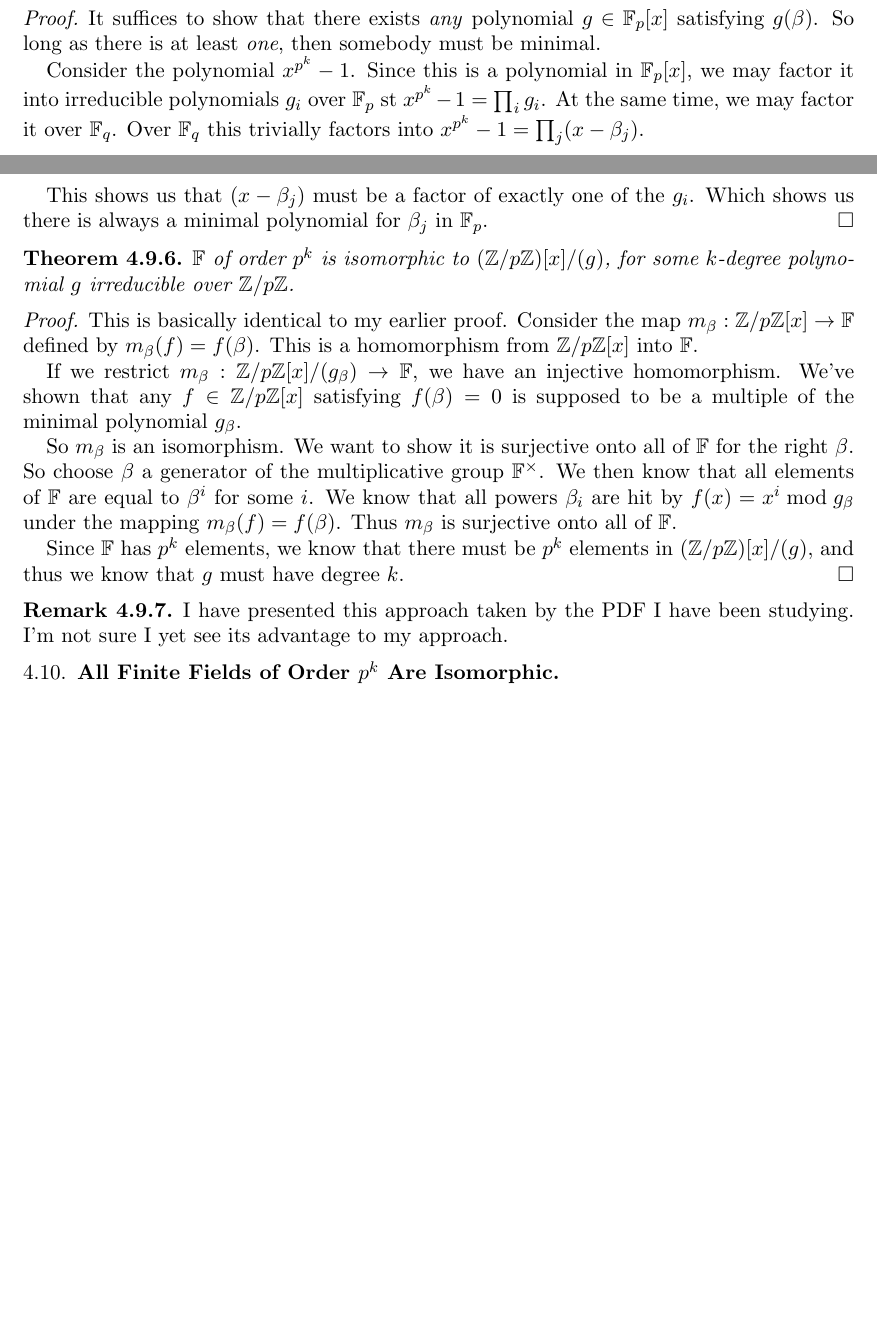
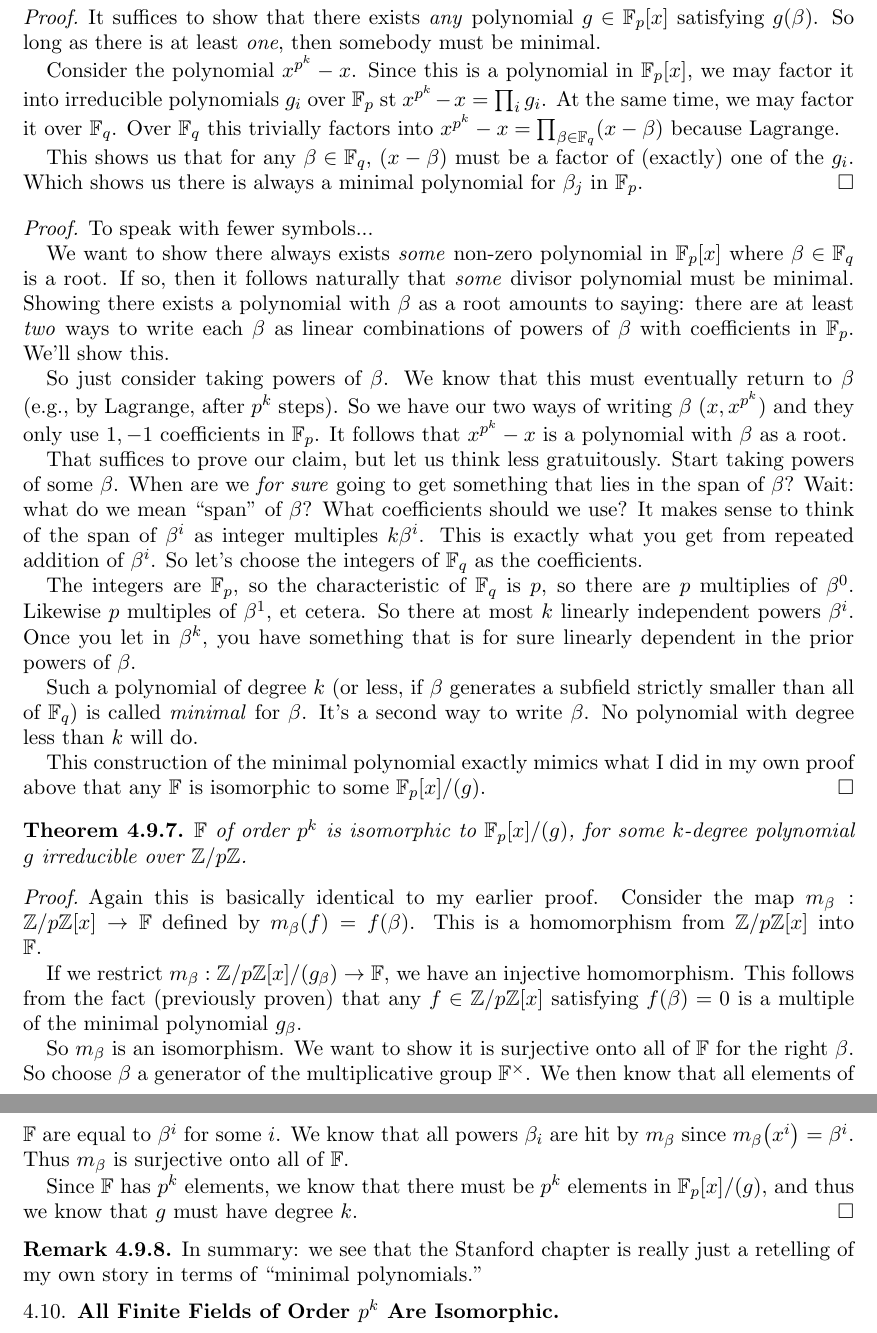
Before and after one commit to ruggeri/tech-notes, a LaTeX paper (math/abstract-algera/abstract-algebra.tex, which reads math/abstract-algera/03-cyclic-groups-and-subgroups.tex): two parts of pages 15 and 16 of 19 before the commit and two parts of pages 16 and 17 of 20 after it, joined at a grey line, cut so that both start at the same text, the shorter picture padded with empty space. Compiled offline with pdfLaTeX.

Commit message:
finite fields: retell minimal polynomial story in terms I understand

```diff
--- a/math/abstract-algera/03-cyclic-groups-and-subgroups.tex
+++ b/math/abstract-algera/03-cyclic-groups-and-subgroups.tex
@@ -903,50 +914,89 @@
 
 \begin{proof}
   It suffices to show that there exists \emph{any} polynomial $g \in
-  \F_p[x]$ satisfying $g(\beta)$. So long as there is at least
+  \Fp[x]$ satisfying $g(\beta)$. So long as there is at least
   \emph{one}, then somebody must be minimal.
 
-  Consider the polynomial $x^{p^k} - 1$. Since this is a polynomial in
-  $\F_p[x]$, we may factor it into irreducible polynomials $g_i$ over
-  $\F_p$ st $x^{p^k} - 1 = \prod_i g_i$. At the same time, we may factor
-  it over $\F_q$. Over $\F_q$ this trivially factors into $x^{p^k} - 1 =
-  \prod_j (x - \beta_j)$.
+  Consider the polynomial $x^{p^k} - x$. Since this is a polynomial in
+  $\Fp[x]$, we may factor it into irreducible polynomials $g_i$ over
+  $\Fp$ st $x^{p^k} - x = \prod_i g_i$. At the same time, we may factor
+  it over $\Fq$. Over $\Fq$ this trivially factors into $x^{p^k} - x =
+  \prod_{\beta\in\Fq} (x - \beta)$ because Lagrange.
 
-  This shows us that $(x - \beta_j)$ must be a factor of exactly one of
-  the $g_i$. Which shows us there is always a minimal polynomial for
-  $\beta_j$ in $\F_p$.
+  This shows us that for any $\beta\in\Fq$, $(x - \beta)$ must be a
+  factor of (exactly) one of the $g_i$. Which shows us there is always a
+  minimal polynomial for $\beta_j$ in $\Fp$.
+\end{proof}
+
+\begin{proof}
+  To speak with fewer symbols...
+
+  We want to show there always exists \emph{some} non-zero polynomial in
+  $\Fp[x]$ where $\beta\in\Fq$ is a root. If so, then it follows
+  naturally that \emph{some} divisor polynomial must be minimal. Showing
+  there exists a polynomial with $\beta$ as a root amounts to saying:
+  there are at least \emph{two} ways to write each $\beta$ as linear
+  combinations of powers of $\beta$ with coefficients in $\Fp$. We'll
+  show this.
+
+  So just consider taking powers of $\beta$. We know that this must
+  eventually return to $\beta$ (e.g., by Lagrange, after $p^k$ steps).
+  So we have our two ways of writing $\beta$ ($x, x^{p^k}$) and they
+  only use $1, -1$ coefficients in $\Fp$. It follows that $x^{p^k} - x$
+  is a polynomial with $\beta$ as a root.
+
+  That suffices to prove our claim, but let us think less gratuitously.
+  Start taking powers of some $\beta$. When are we \emph{for sure} going
+  to get something that lies in the span of $\beta$? Wait: what do we
+  mean ``span'' of $\beta$? What coefficients should we use? It makes
+  sense to think of the span of $\beta^i$ as integer multiples
+  $k\beta^i$. This is exactly what you get from repeated addition of
+  $\beta^i$. So let's choose the integers of $\Fq$ as the coefficients.
+
+  The integers are $\Fp$, so the characteristic of $\Fq$ is $p$, so
+  there are $p$ multiplies of $\beta^0$. Likewise $p$ multiples of
+  $\beta^1$, et cetera. So there at most $k$ linearly independent powers
+  $\beta^i$. Once you let in $\beta^k$, you have something that is for
+  sure linearly dependent in the prior powers of $\beta$.
+
+  Such a polynomial of degree $k$ (or less, if $\beta$ generates a
+  subfield strictly smaller than all of $\Fq$) is called
+  \define{minimal} for $\beta$. It's a second way to write $\beta$. No
+  polynomial with degree less than $k$ will do.
+
+  This construction of the minimal polynomial exactly mimics what I did
+  in my own proof above that any $\F$ is isomorphic to some $\Fmodg$.
 \end{proof}
 
 \begin{theorem}
-  $\F$ of order $p^k$ is isomorphic to $\Fmodg$, for some
-  $k$-degree polynomial $g$ irreducible over $\Zmodp$.
+  $\F$ of order $p^k$ is isomorphic to $\Fmodg$, for some $k$-degree
+  polynomial $g$ irreducible over $\Zmodp$.
 \end{theorem}
 
 \begin{proof}
-  This is basically identical to my earlier proof. Consider the map
-  $m_\beta: \Zmodp[x] \to \F$ defined by $m_\beta(f) = f(\beta)$. This
-  is a homomorphism from $\Zmodp[x]$ into $\F$.
+  Again this is basically identical to my earlier proof. Consider the
+  map $m_\beta: \Zmodp[x] \to \F$ defined by $m_\beta(f) = f(\beta)$.
+  This is a homomorphism from $\Zmodp[x]$ into $\F$.
 
   If we restrict $m_\beta: \Zmodp[x]/(g_\beta) \to \F$, we have an
-  injective homomorphism. We've shown that any $f \in \Zmodp[x]$
-  satisfying $f(\beta) = 0$ is supposed to be a multiple of the minimal
-  polynomial $g_\beta$.
+  injective homomorphism. This follows from the fact (previously proven)
+  that any $f \in \Zmodp[x]$ satisfying $f(\beta) = 0$ is a multiple of
+  the minimal polynomial $g_\beta$.
 
   So $m_\beta$ is an isomorphism. We want to show it is surjective onto
   all of $\F$ for the right $\beta$. So choose $\beta$ a generator of
   the multiplicative group $\F^\times$. We then know that all elements
   of $\F$ are equal to $\beta^i$ for some $i$. We know that all powers
-  $\beta_i$ are hit by $f(x) = x^i \bmod g_\beta$ under the mapping
-  $m_\beta(f) = f(\beta)$. Thus $m_\beta$ is surjective onto all of
-  $\F$.
+  $\beta_i$ are hit by $m_\beta$ since $m_\beta\parens{x^i} = \beta^i$.
+  Thus $m_\beta$ is surjective onto all of $\F$.
 
   Since $\F$ has $p^k$ elements, we know that there must be $p^k$
   elements in $\Fmodg$, and thus we know that $g$ must have degree $k$.
 \end{proof}
 
 \begin{remark}
-  I have presented this approach taken by the PDF I have been studying.
-  I'm not sure I yet see its advantage to my approach.
+  In summary: we see that the Stanford chapter is really just a
+  retelling of my own story in terms of ``minimal polynomials.''
 \end{remark}
 
 \subsection{All Finite Fields of Order $p^k$ Are Isomorphic}
```
Also changed, not shown: math/abstract-algera/03-cyclic-groups-and-subgroups.tex (44 more changed lines).
